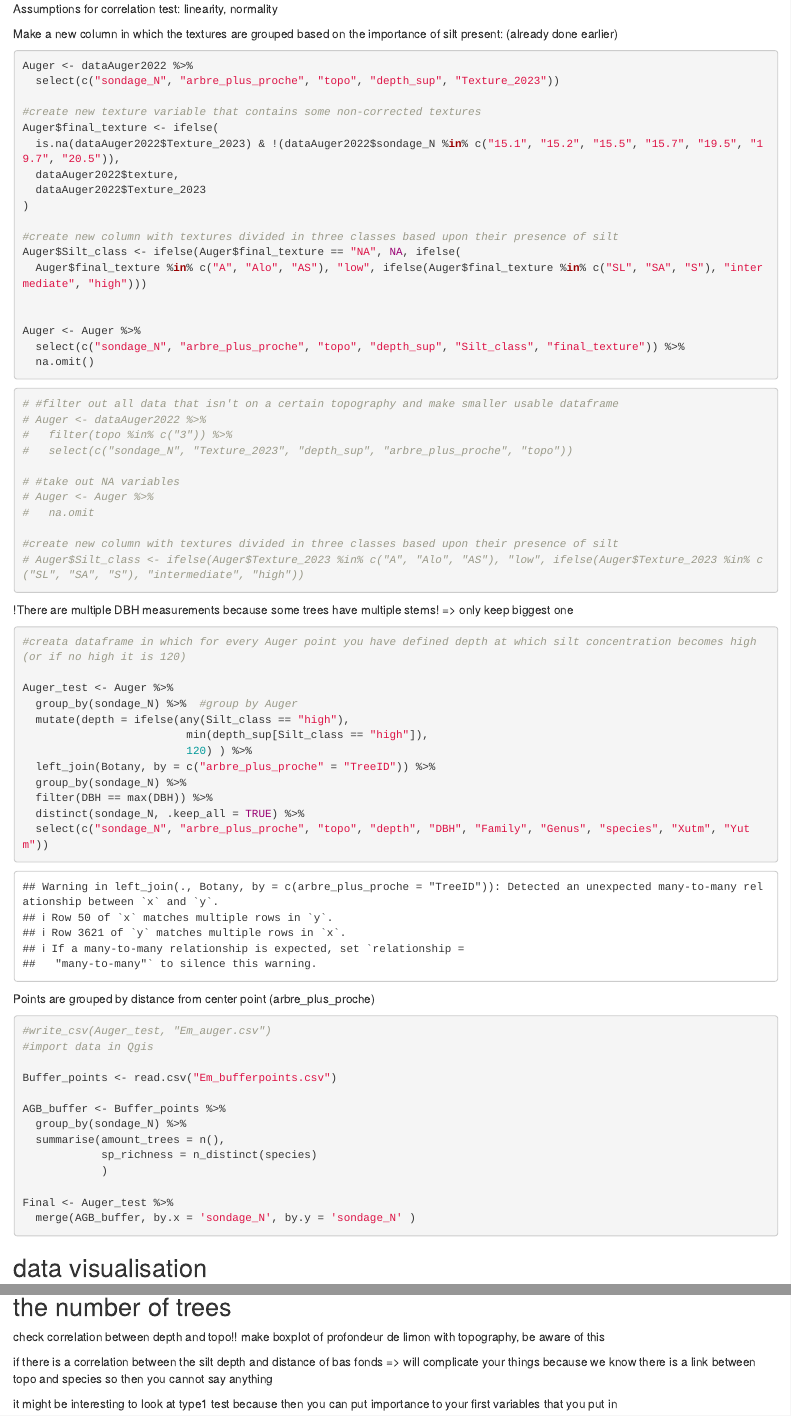
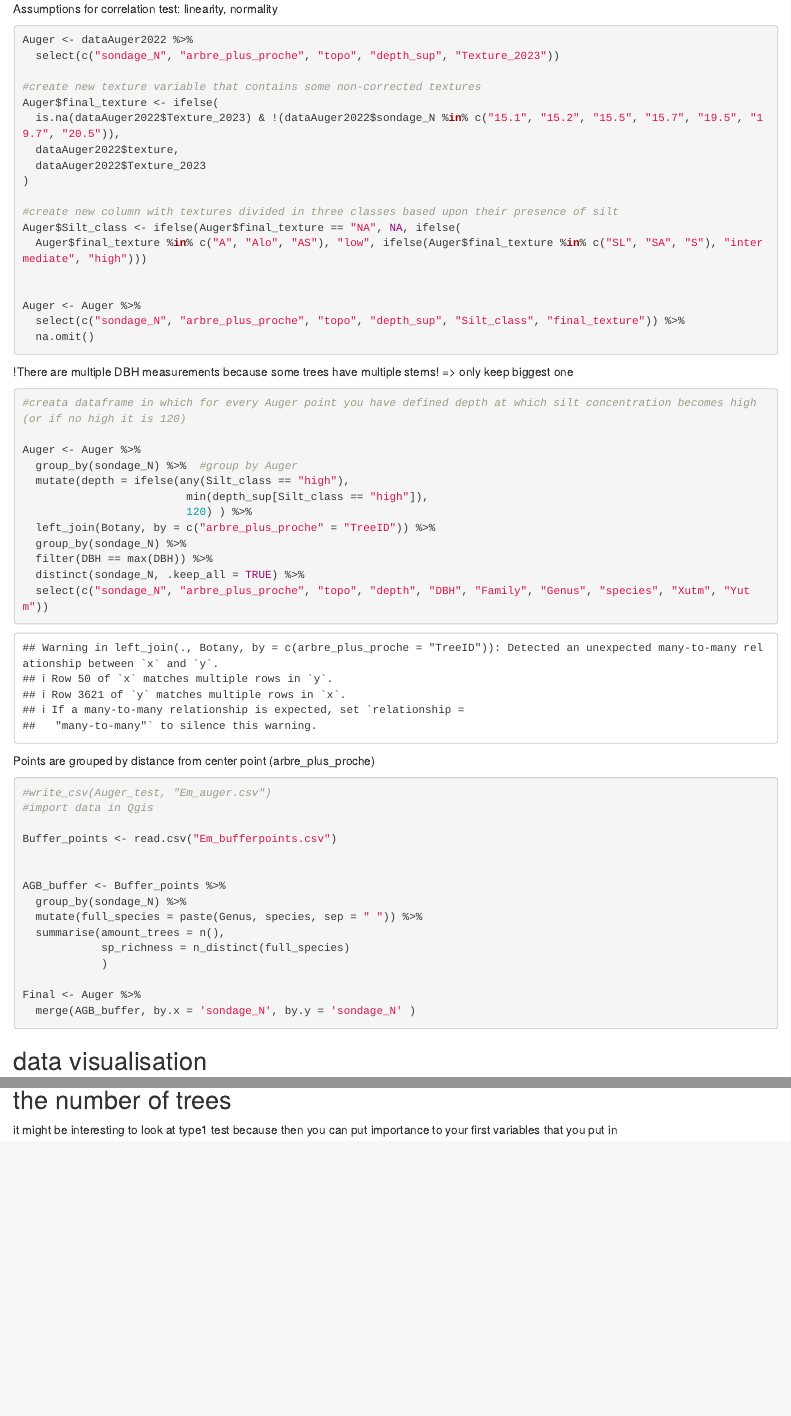
Before and after one commit to CThion/M2_EFT_projet_pedologie, an R Markdown document (Fichiers analyse/Pedo_Auger_Analysis.Rmd): the page in a window 1100 px wide, from 5420 px down before the commit and from 5680 px down after it, so that both start at the same text, and a second part further down, joined at a grey line. Rendered offline with R 4.5, knitr and Pandoc, with nearby package versions.

Commit message:
oops forgot to save Rmd file before comitting

````diff
--- a/Fichiers analyse/Pedo_Auger_Analysis.Rmd
+++ b/Fichiers analyse/Pedo_Auger_Analysis.Rmd
@@ -132,5 +138,3 @@ linearity, normality
-Make a new column in which the textures are grouped based on the importance of silt present:
-(already done earlier)
 
 ```{r create Auger dataframe}
 
@@ -155,22 +159,6 @@ Auger <- Auger %>%
 
 ```
 
-```{r cleaning data}
-
-# #filter out all data that isn't on a certain topography and make smaller usable dataframe
-# Auger <- dataAuger2022 %>%
-#   filter(topo %in% c("3")) %>%
-#   select(c("sondage_N", "Texture_2023", "depth_sup", "arbre_plus_proche", "topo"))
-
-# #take out NA variables
-# Auger <- Auger %>%
-#   na.omit
-
-#create new column with textures divided in three classes based upon their presence of silt
-# Auger$Silt_class <- ifelse(Auger$Texture_2023 %in% c("A", "Alo", "AS"), "low", ifelse(Auger$Texture_2023 %in% c("SL", "SA", "S"), "intermediate", "high"))
-
-```
-
 !There are multiple DBH measurements because some trees have multiple stems! => only keep biggest one
 
 
@@ -178,7 +166,7 @@ Auger <- Auger %>%
 
 #creata dataframe in which for every Auger point you have defined depth at which silt concentration becomes high (or if no high it is 120)
 
-Auger_test <- Auger %>%
+Auger <- Auger %>%
   group_by(sondage_N) %>%  #group by Auger
   mutate(depth = ifelse(any(Silt_class == "high"),
                          min(depth_sup[Silt_class == "high"]),
@@ -199,13 +187,15 @@ Points are grouped by distance from center point (arbre_plus_proche)
 
 Buffer_points <- read.csv("Em_bufferpoints.csv")
 
+
 AGB_buffer <- Buffer_points %>%
   group_by(sondage_N) %>%
+  mutate(full_species = paste(Genus, species, sep = " ")) %>%
   summarise(amount_trees = n(),
-            sp_richness = n_distinct(species)
+            sp_richness = n_distinct(full_species)
             )
 
-Final <- Auger_test %>%
+Final <- Auger %>%
   merge(AGB_buffer, by.x = 'sondage_N', by.y = 'sondage_N' )
 
 ```
@@ -218,13 +208,16 @@ plot(Final$depth, Final$amount_trees)
 plot(Final$depth, Final$sp_richness)
 plot(Final$depth, Final$DBH)
 ```
-do test with species richness too, not only biomass(amount of trees)
+
+
+## test if there is an effect of the depth of the silt horizon appearance on the number of trees
+
+it might be interesting to look at type1 test because then you can put importance to your first variables that you put in
 
 ```{r aboveground biomass}
 library(car)
 
 M1 <- lm(Final$amount_trees ~ Final$topo*Final$depth)
-anova(M1)  #type1
 Anova(M1)   # type2
 
 M2<- lm(Final$amount_trees ~ Final$topo + Final$depth)   #no interaction
@@ -234,21 +227,7 @@ Anova(M2)
 
 M3 <- lm(Final$DBH ~ Final$topo*Final$depth)
 Anova(M3)
-anova(M3)
 
 M4 <- lm(Final$sp_richness ~ Final$topo*Final$depth)
-summary(M4)
 Anova(M4)
 ```
-
-
-
-## test if there is an effect of the depth of the silt horizon appearance on the number of trees
-
-
-check correlation between depth and topo!!
-make boxplot of profondeur de limon with topography, be aware of this
-
-if there is a correlation between the silt depth and distance of bas fonds => will complicate your things because we know there is a link between topo and species so then you cannot say anything
-
-it might be interesting to look at type1 test because then you can put importance to your first variables that you put in
````
Also changed, not shown: Fichiers analyse/Pedo_Auger_Analysis.Rmd (12 more changed lines).
